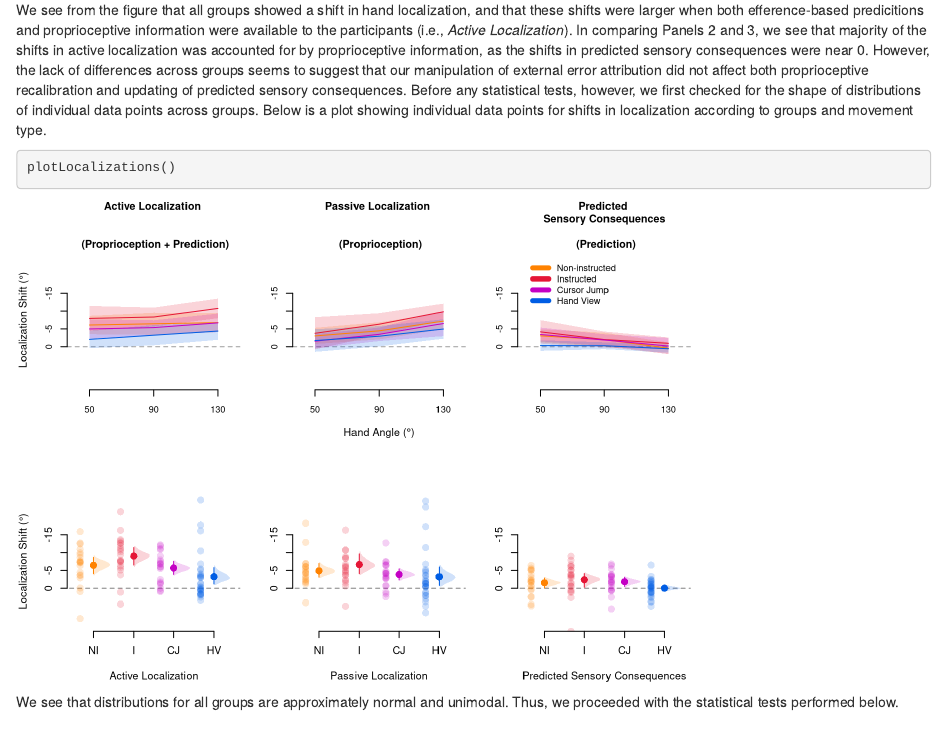
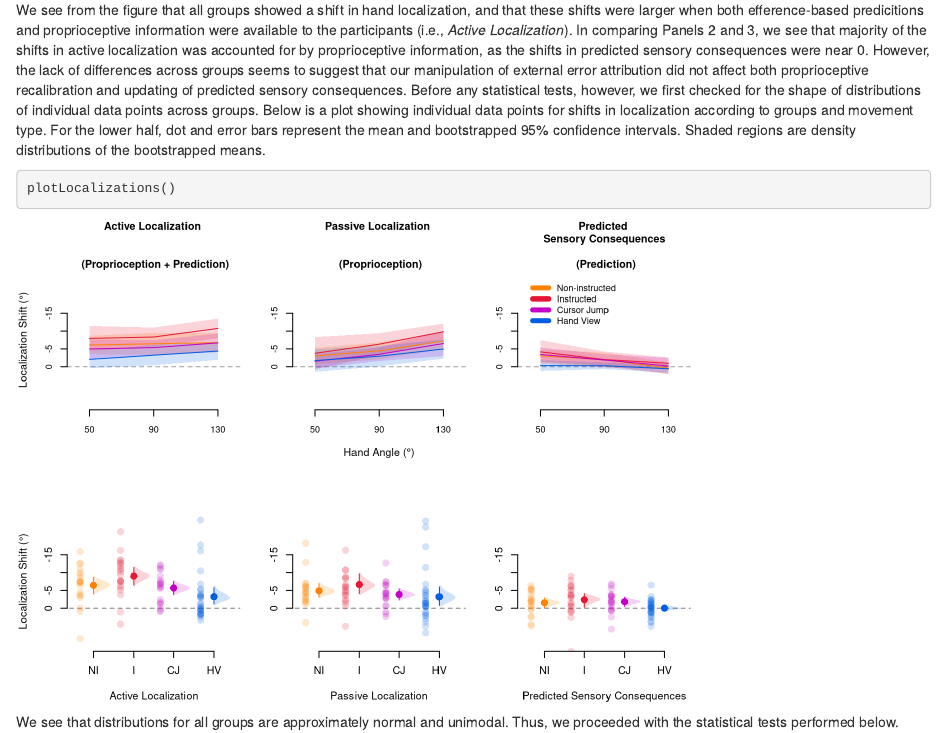
Before and after one commit to rgastrock/Handview, an R Markdown document (Analyses.Rmd): the page in a window 1100 px wide, from 7620 px down. Rendered offline with R 4.5, knitr and Pandoc, with nearby package versions; code that draws random numbers runs with fixed seeds of ours; some code elsewhere in the file could not run offline.

Commit message:
update to text

````diff
--- a/Analyses.Rmd
+++ b/Analyses.Rmd
@@ -145,7 +145,7 @@ Below is a plot of the mean angular shift in hand localization for each group as
 plotLocalizationShift(target='inline')
 ```
 
-We see from the figure that all groups showed a shift in hand localization, and that these shifts were larger when both efference-based predicitions and proprioceptive information were available to the participants (i.e., *Active Localization*). In comparing Panels 2 and 3, we see that majority of the shifts in active localization was accounted for by proprioceptive information, as the shifts in predicted sensory consequences were near 0. However, the lack of differences across groups seems to suggest that our manipulation of external error attribution did not affect both proprioceptive recalibration and updating of predicted sensory consequences. Before any statistical tests, however, we first checked for the shape of distributions of individual data points across groups. Below is a plot showing individual data points for shifts in localization according to groups and movement type.
+We see from the figure that all groups showed a shift in hand localization, and that these shifts were larger when both efference-based predicitions and proprioceptive information were available to the participants (i.e., *Active Localization*). In comparing Panels 2 and 3, we see that majority of the shifts in active localization was accounted for by proprioceptive information, as the shifts in predicted sensory consequences were near 0. However, the lack of differences across groups seems to suggest that our manipulation of external error attribution did not affect both proprioceptive recalibration and updating of predicted sensory consequences. Before any statistical tests, however, we first checked for the shape of distributions of individual data points across groups. Below is a plot showing individual data points for shifts in localization according to groups and movement type. For the lower half, dot and error bars represent the mean and bootstrapped 95% confidence intervals. Shaded regions are density distributions of the bootstrapped means.
 
 ```{r}
 plotLocalizations()
````
